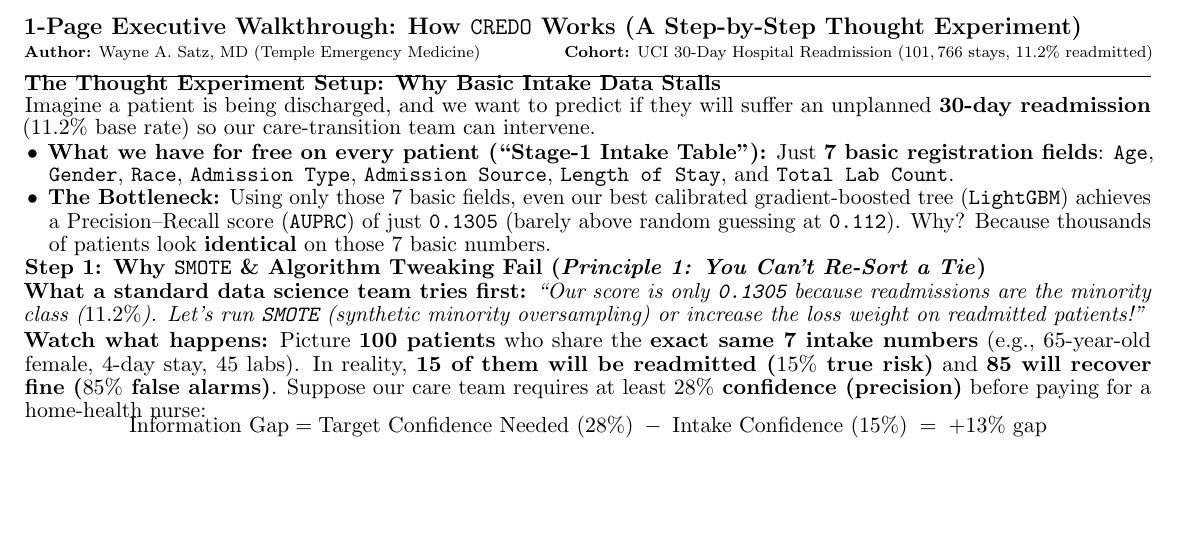
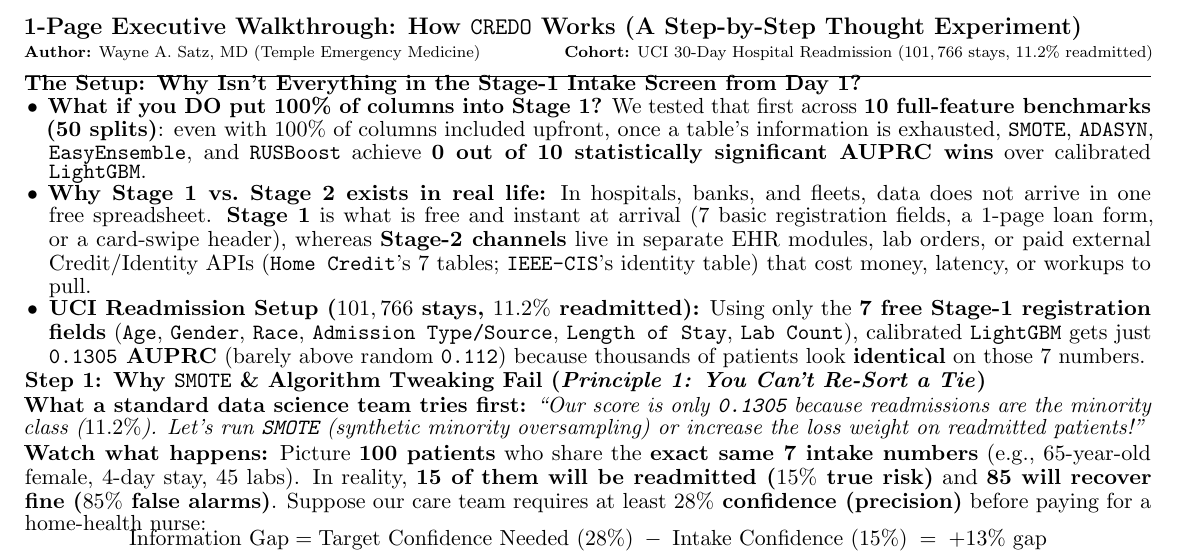
Before and after one commit to deesatzed/imboreceipt, a LaTeX document (docs/chairman_brief.tex): part of the page before the commit and part of page 1 of 2 after it, cut so that both start at the same text, the shorter picture padded with empty space. Compiled offline with pdfLaTeX.

Commit message:
Add upfront explanation of Stage-1 vs Stage-2 real-world cost/latency and Table 1 100%-feature saturation to 1-pager

```diff
--- a/docs/chairman_brief.tex
+++ b/docs/chairman_brief.tex
@@ -25,11 +25,11 @@
 \vspace{-3pt}
 \noindent\rule{\textwidth}{0.6pt}
 
-\textbf{The Thought Experiment Setup: Why Basic Intake Data Stalls}\\
-Imagine a patient is being discharged, and we want to predict if they will suffer an unplanned \textbf{30-day readmission} ($11.2\%$ base rate) so our care-transition team can intervene.
+\textbf{The Setup: Why Isn't Everything in the Stage-1 Intake Screen from Day 1?}
 \begin{itemize}
-  \item \textbf{What we have for free on every patient (``Stage-1 Intake Table''):} Just \textbf{7 basic registration fields}: \texttt{Age}, \texttt{Gender}, \texttt{Race}, \texttt{Admission Type}, \texttt{Admission Source}, \texttt{Length of Stay}, and \texttt{Total Lab Count}.
-  \item \textbf{The Bottleneck:} Using only those 7 basic fields, even our best calibrated gradient-boosted tree (\texttt{LightGBM}) achieves a Precision--Recall score (\texttt{AUPRC}) of just \textbf{\texttt{0.1305}} (barely above random guessing at \texttt{0.112}). Why? Because thousands of patients look \textbf{identical} on those 7 basic numbers.
+  \item \textbf{What if you DO put 100\% of columns into Stage 1?} We tested that first across \textbf{10 full-feature benchmarks (50 splits)}: even with $100\%$ of columns included upfront, once a table's information is exhausted, \texttt{SMOTE}, \texttt{ADASYN}, \texttt{EasyEnsemble}, and \texttt{RUSBoost} achieve \textbf{0 out of 10 statistically significant AUPRC wins} over calibrated \texttt{LightGBM}.
+  \item \textbf{Why Stage 1 vs.\ Stage 2 exists in real life:} In hospitals, banks, and fleets, data does not arrive in one free spreadsheet. \textbf{Stage 1} is what is free and instant at arrival (7 basic registration fields, a 1-page loan form, or a card-swipe header), whereas \textbf{Stage-2 channels} live in separate EHR modules, lab orders, or paid external Credit/Identity APIs (\texttt{Home Credit}'s 7 tables; \texttt{IEEE-CIS}'s identity table) that cost money, latency, or workups to pull.
+  \item \textbf{UCI Readmission Setup ($101,766$ stays, $11.2\%$ readmitted):} Using only the \textbf{7 free Stage-1 registration fields} (\texttt{Age}, \texttt{Gender}, \texttt{Race}, \texttt{Admission Type/Source}, \texttt{Length of Stay}, \texttt{Lab Count}), calibrated \texttt{LightGBM} gets just \textbf{\texttt{0.1305} AUPRC} (barely above random \texttt{0.112}) because thousands of patients look \textbf{identical} on those 7 numbers.
 \end{itemize}
 
 \textbf{Step 1: Why \texttt{SMOTE} \& Algorithm Tweaking Fail (\emph{Principle 1: You Can't Re-Sort a Tie})}\\[1pt]
```
Also changed, not shown: docs/CHAIRMAN_EXECUTIVE_BRIEF_1PAGE.md (+4 -4 lines), docs/CHAIRMAN_EXECUTIVE_BRIEF_1PAGE.pdf.
